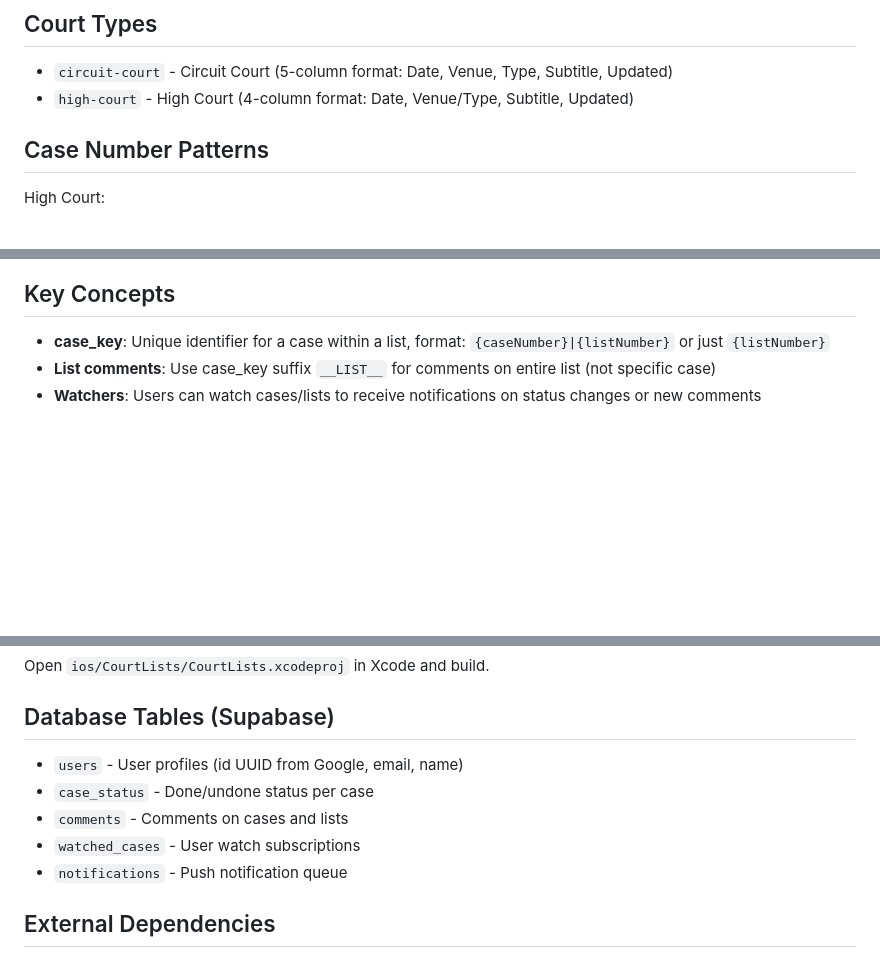
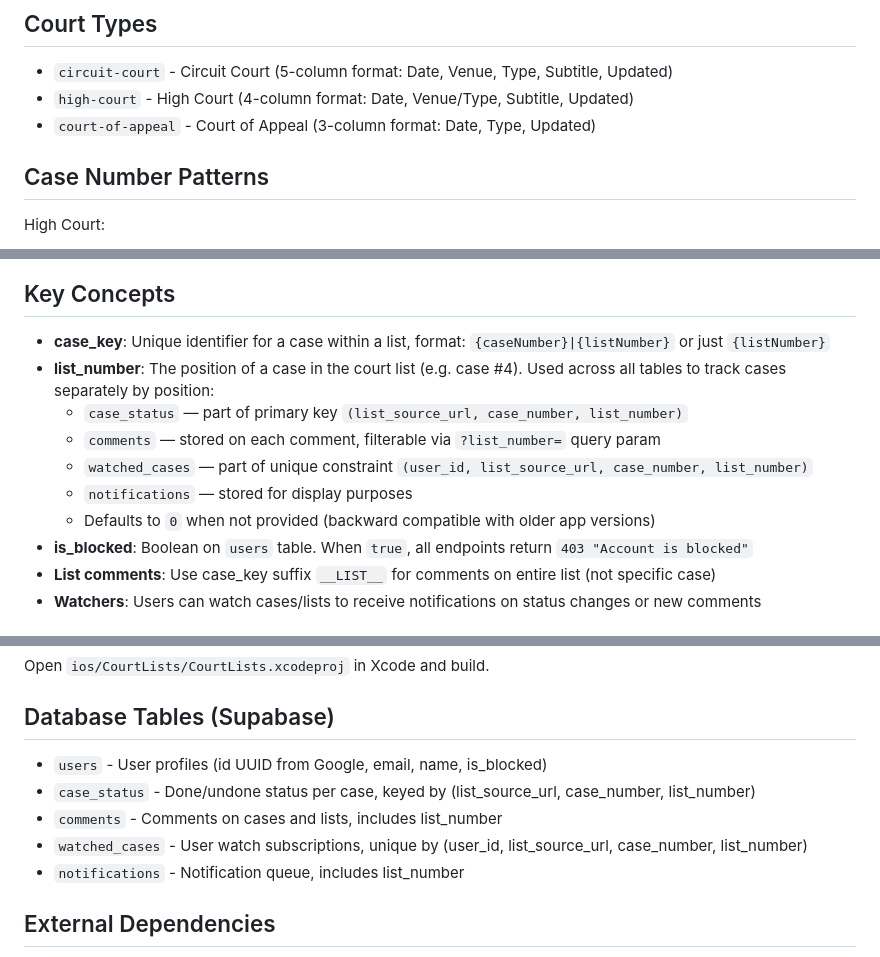
Before and after one commit to conroydamien/claude_lists_api, a Markdown page: CLAUDE.md, 3 parts joined by grey strips. GitHub-like rendering; blank space fills up the shorter version.

Commit message:
Update CLAUDE.md with list_number, is_blocked, and court-of-appeal docs
Co-Authored-By: Claude Opus 4.6 <noreply@anthropic.com>

```diff
--- a/CLAUDE.md
+++ b/CLAUDE.md
@@ -61,6 +61,7 @@ If a backend change is unavoidable, complete ALL of these:
 
 - `circuit-court` - Circuit Court (5-column format: Date, Venue, Type, Subtitle, Updated)
 - `high-court` - High Court (4-column format: Date, Venue/Type, Subtitle, Updated)
+- `court-of-appeal` - Court of Appeal (3-column format: Date, Type, Updated)
 
 ## Case Number Patterns
 
@@ -76,6 +77,13 @@ Circuit Court:
 ## Key Concepts
 
 - **case_key**: Unique identifier for a case within a list, format: `{caseNumber}|{listNumber}` or just `{listNumber}`
+- **list_number**: The position of a case in the court list (e.g. case #4). Used across all tables to track cases separately by position:
+  - `case_status` — part of primary key `(list_source_url, case_number, list_number)`
+  - `comments` — stored on each comment, filterable via `?list_number=` query param
+  - `watched_cases` — part of unique constraint `(user_id, list_source_url, case_number, list_number)`
+  - `notifications` — stored for display purposes
+  - Defaults to `0` when not provided (backward compatible with older app versions)
+- **is_blocked**: Boolean on `users` table. When `true`, all endpoints return `403 "Account is blocked"`
 - **List comments**: Use case_key suffix `__LIST__` for comments on entire list (not specific case)
 - **Watchers**: Users can watch cases/lists to receive notifications on status changes or new comments
 
@@ -131,11 +139,11 @@ Open `ios/CourtLists/CourtLists.xcodeproj` in Xcode and build.
 
 ## Database Tables (Supabase)
 
-- `users` - User profiles (id UUID from Google, email, name)
-- `case_status` - Done/undone status per case
-- `comments` - Comments on cases and lists
-- `watched_cases` - User watch subscriptions
-- `notifications` - Push notification queue
+- `users` - User profiles (id UUID from Google, email, name, is_blocked)
+- `case_status` - Done/undone status per case, keyed by (list_source_url, case_number, list_number)
+- `comments` - Comments on cases and lists, includes list_number
+- `watched_cases` - User watch subscriptions, unique by (user_id, list_source_url, case_number, list_number)
+- `notifications` - Notification queue, includes list_number
 
 ## External Dependencies
 
```
